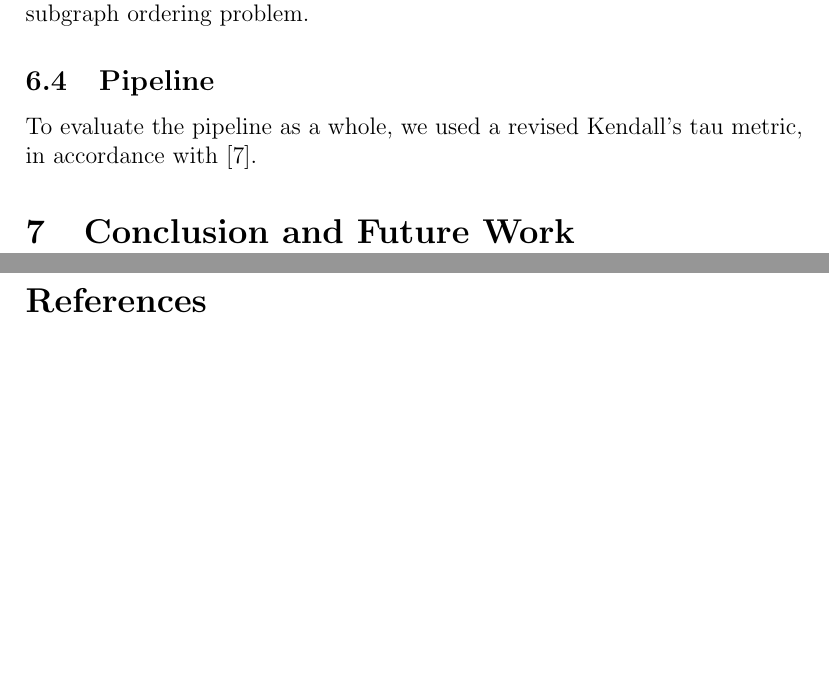
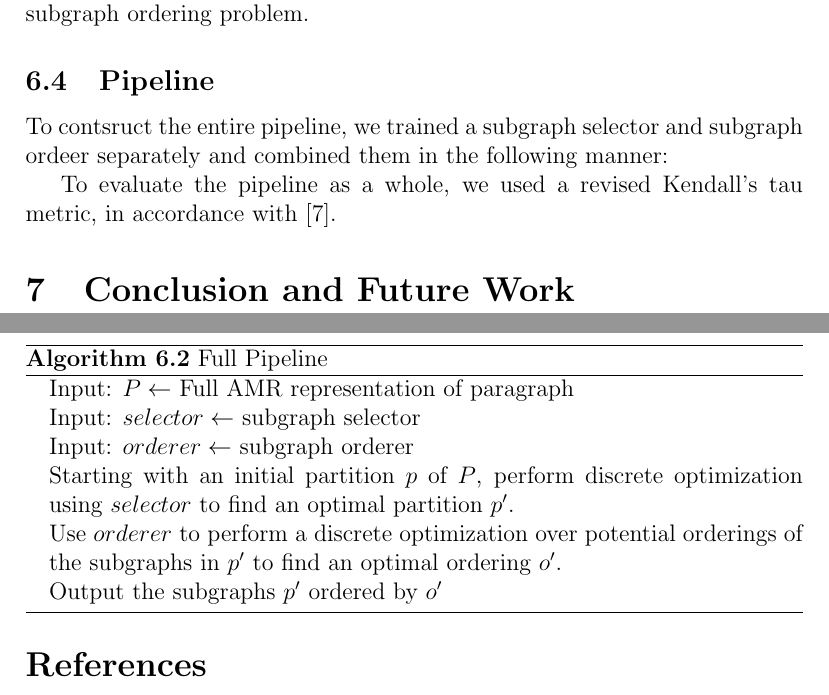
Before and after one commit to jonpiffle/amr_discourse, a LaTeX document (paper/paper.tex): two parts of pages 19 and 20 of 20 before the commit and two parts of pages 19 and 20 of 21 after it, joined at a grey line, cut so that both start at the same text, the shorter picture padded with empty space. Compiled offline with pdfLaTeX.

Commit message:
add description of pipeline procedure

```diff
--- a/paper/paper.tex
+++ b/paper/paper.tex
@@ -438,6 +438,24 @@ subgraph ordering problem.
 
 \subsection{Pipeline}
 
+To contsruct the entire pipeline, we trained a subgraph selector and subgraph
+ordeer separately and combined them in the following manner:
+
+\begin{algorithm}
+\caption{Full Pipeline}
+\label{pipeline_procedure}
+\begin{algorithmic}
+\STATE Input: $P \gets$ Full AMR representation of paragraph
+\STATE Input: $selector \gets$ subgraph selector
+\STATE Input: $orderer \gets$ subgraph orderer
+\STATE Starting with an initial partition $p$ of $P$, perform discrete
+optimization using $selector$ to find an optimal partition $p'$.
+\STATE Use $orderer$ to perform a discrete optimization over potential
+orderings of the subgraphs in $p'$ to find an optimal ordering $o'$.
+\STATE Output the subgraphs $p'$ ordered by $o'$
+\end{algorithmic}
+\end{algorithm}
+
 To evaluate the pipeline as a whole, we used a revised Kendall's tau metric, in
 accordance with \cite{lapata2006automatic}.
 
```
